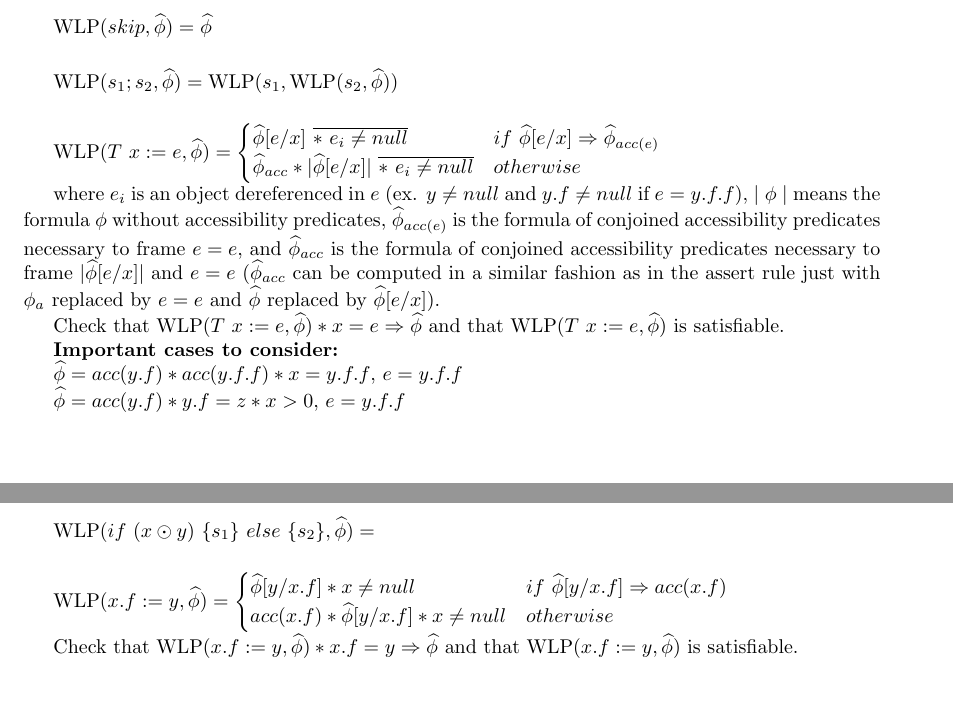
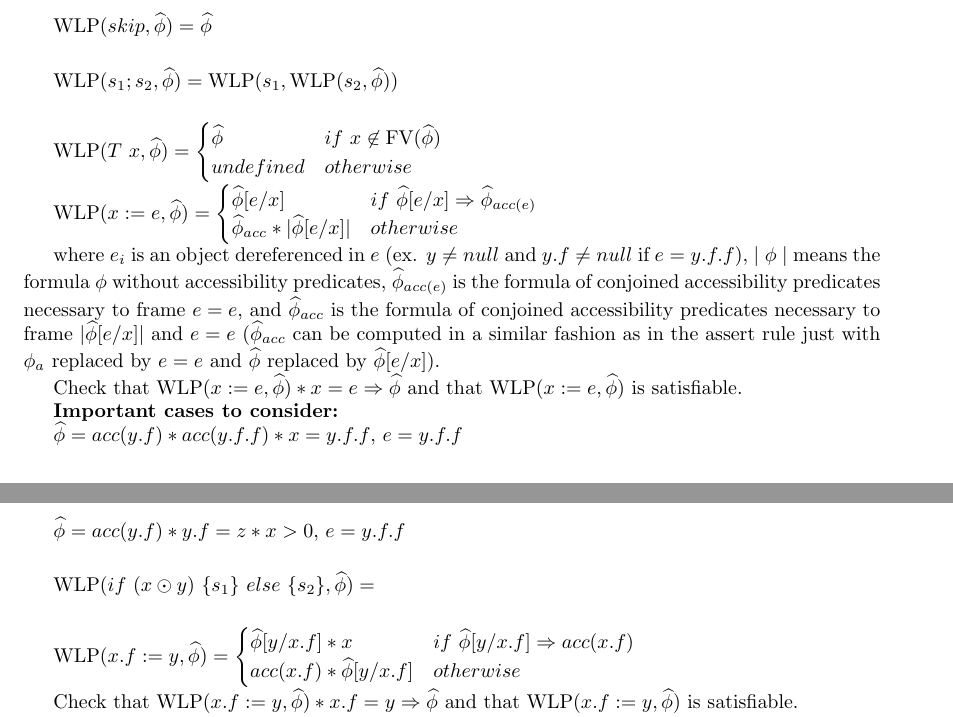
Before and after one commit to wyvernlang/grad-ver, a LaTeX document (design/wlp-defs/wlp-defs.tex): two parts of pages 2 and 3 of 9, joined at a grey line, cut so that both start at the same text, the shorter picture padded with empty space. Compiled offline with pdfLaTeX.

Commit message:
update wlp rules

```diff
--- a/design/wlp-defs/wlp-defs.tex
+++ b/design/wlp-defs/wlp-defs.tex
@@ -167,15 +167,20 @@ $\wlp{s_1;s_2}{\fphi} = \wlp{s_1}{\wlp{s_2}{\fphi}} $
 
 \vspace{0.5cm}
 
-$\wlp{T \ x := e}{\fphi} =
+$\wlp{T\ x}{\fphi} = \begin{cases}
+  \fphi & if\ x \not\in \text{FV}(\fphi) \\
+  undefined & otherwise
+\end{cases}$
+
+$\wlp{x := e}{\fphi} =
 	\begin{cases}
-	 \fphi[e/x] \ \overline{\ast \ e_i \neq null} & if \ \fphi[e/x] \imp \fphi_{acc(e)} \\
-	 \fphi_{acc} \ast \vert \fphi[e/x] \vert \ \overline{\ast \ e_i \neq null} & otherwise
+	 \fphi[e/x] & if \ \fphi[e/x] \imp \fphi_{acc(e)} \\
+	 \fphi_{acc} \ast \vert \fphi[e/x] \vert & otherwise
 	\end{cases} $
 
 where $e_i$ is an object dereferenced in $e$ (ex. $y \neq null$ and $y.f \neq null$ if $e = y.f.f$), $\mid \phi \mid$ means the formula $\phi$ without accessibility predicates, $\fphi_{acc(e)}$ is the formula of conjoined accessibility predicates necessary to frame $e = e$, and $\fphi_{acc}$ is the formula of conjoined accessibility predicates necessary to frame $\vert \fphi[e/x] \vert$ and $e = e$ ($\fphi_{acc}$ can be computed in a similar fashion as in the assert rule just with $\phi_a$ replaced by $e = e$ and $\fphi$ replaced by $\fphi[e/x]$).
 
-Check that $\wlp{T \ x := e}{\fphi} \ast x = e \imp \fphi$ and that $\wlp{T \ x := e}{\fphi}$ is satisfiable.
+Check that $\wlp{x := e}{\fphi} \ast x = e \imp \fphi$ and that $\wlp{x := e}{\fphi}$ is satisfiable.
 
 \textbf{Important cases to consider:}
 
@@ -191,8 +196,8 @@ $\wlp{\eif{x \odot y}{s_1}{s_2}}{\fphi} = $
 
 $\wlp{x.f := y}{\fphi} =
 	\begin{cases}
-	 \fphi[y/x.f] \ast x \neq null & if \ \fphi[y/x.f] \imp acc(x.f) \\
-	 acc(x.f) \ast \fphi[y/x.f] \ast x \neq null & otherwise
+	 \fphi[y/x.f] \ast x & if \ \fphi[y/x.f] \imp acc(x.f) \\
+	 acc(x.f) \ast \fphi[y/x.f] & otherwise
 	\end{cases}$
 
 Check that $\wlp{x.f := y}{\fphi} \ast x.f = y \imp \fphi$ and that $\wlp{x.f := y}{\fphi}$ is satisfiable.
```
Also changed, not shown: design/wlp-defs/wlp-defs.pdf, design/wlp-defs/wlp-defs.tex (12 more changed lines).
